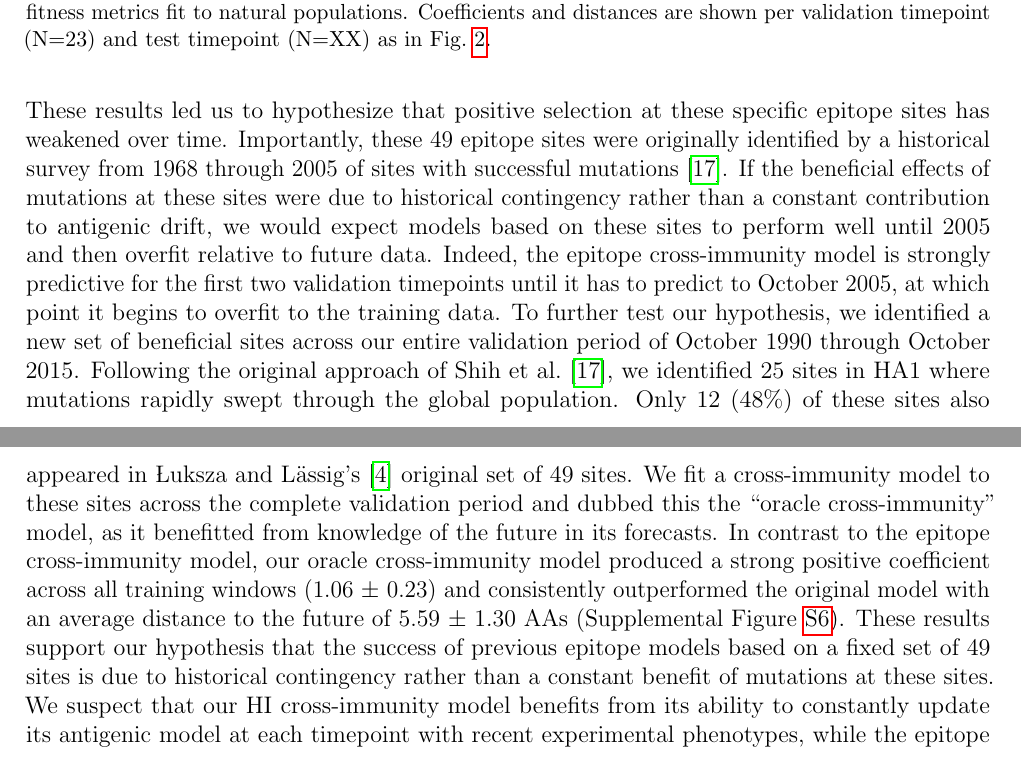
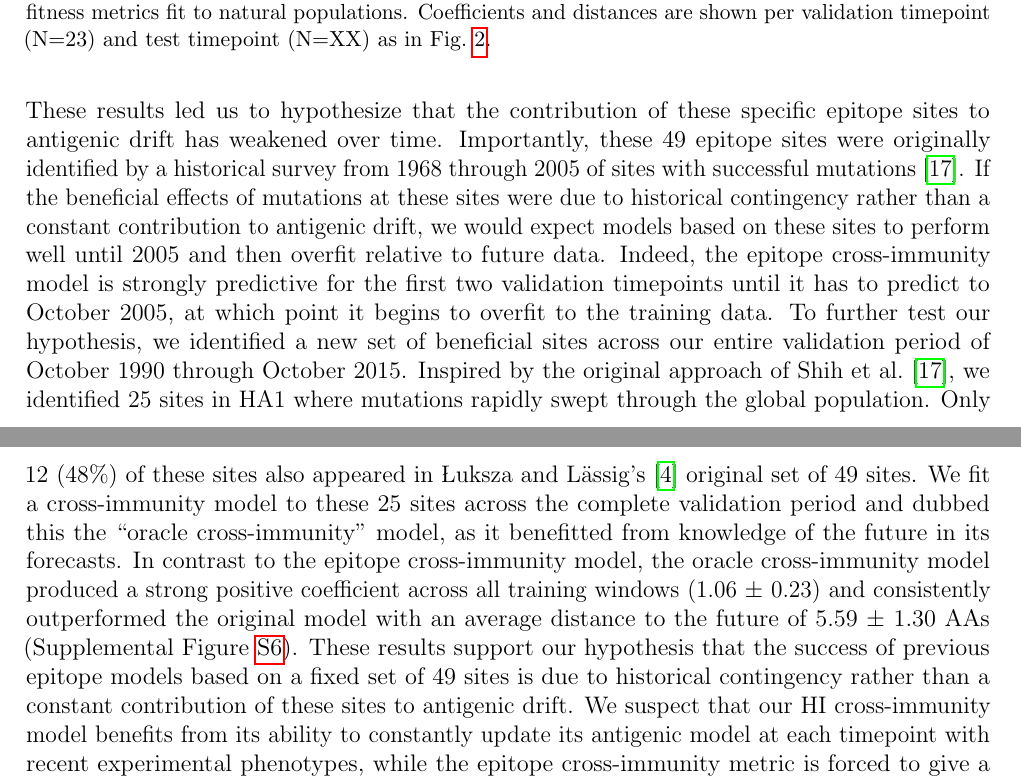
Before and after one commit to blab/flu-forecasting, a LaTeX paper (manuscript/flu_forecasting.tex, which reads manuscript/main.tex): two parts of pages 11 and 12 of 29, joined at a grey line, cut so that both start at the same text. Compiled offline with pdfLaTeX.

Commit message:
Clarify more subtle details of the epitope cross-immunity analysis
We aren't technically measuring positive selection, so refer to antigenic drift
instead. We also aren't following the Shih et al. method exactly as we don't
need to recreate the specifics of that entire paper in this one, but our
approach is inspired by theirs.

```diff
--- a/manuscript/main.tex
+++ b/manuscript/main.tex
@@ -216,16 +216,16 @@ Epitope cross-immunity was also the only metric whose coefficient started at a p
 This strong coefficient for the first half of training windows indicated that, unlike the results for simulated populations, the nonlinear cross-immunity metric was historically an effective measure of antigenic drift.
 The historical importance of the epitope sites used for this metric was further supported by the relative enrichment of mutations at these sites for the most successful ``trunk'' lineages of natural populations compared to side branch lineages (Supplemental Table~\ref{sup_table:mutations_by_trunk_status}).
 
-These results led us to hypothesize that positive selection at these specific epitope sites has weakened over time.
+These results led us to hypothesize that the contribution of these specific epitope sites to antigenic drift has weakened over time.
 Importantly, these 49 epitope sites were originally identified by a historical survey from 1968 through 2005 of sites with successful mutations \cite{Shih:2007bd}.
 If the beneficial effects of mutations at these sites were due to historical contingency rather than a constant contribution to antigenic drift, we would expect models based on these sites to perform well until 2005 and then overfit relative to future data.
 Indeed, the epitope cross-immunity model is strongly predictive for the first two validation timepoints until it has to predict to October 2005, at which point it begins to overfit to the training data.
 To further test our hypothesis, we identified a new set of beneficial sites across our entire validation period of October 1990 through October 2015.
-Following the original approach of Shih et al. \cite{Shih:2007bd}, we identified 25 sites in HA1 where mutations rapidly swept through the global population.
+Inspired by the original approach of Shih et al. \cite{Shih:2007bd}, we identified 25 sites in HA1 where mutations rapidly swept through the global population.
 Only 12 (48\%) of these sites also appeared in {\L}uksza and L\"assig's \cite{Luksza:2014hj} original set of 49 sites.
-We fit a cross-immunity model to these sites across the complete validation period and dubbed this the ``oracle cross-immunity'' model, as it benefitted from knowledge of the future in its forecasts.
-In contrast to the epitope cross-immunity model, our oracle cross-immunity model produced a strong positive coefficient across all training windows (1.06 $\pm$ 0.23) and consistently outperformed the original model with an average distance to the future of 5.59 $\pm$ 1.30 AAs (Supplemental Figure~\ref{sup_fig:unadjusted_composite_model_accuracy_and_coefficients_for_natural_populations_epitope_vs_oracle}).
-These results support our hypothesis that the success of previous epitope models based on a fixed set of 49 sites is due to historical contingency rather than a constant benefit of mutations at these sites.
+We fit a cross-immunity model to these 25 sites across the complete validation period and dubbed this the ``oracle cross-immunity'' model, as it benefitted from knowledge of the future in its forecasts.
+In contrast to the epitope cross-immunity model, the oracle cross-immunity model produced a strong positive coefficient across all training windows (1.06 $\pm$ 0.23) and consistently outperformed the original model with an average distance to the future of 5.59 $\pm$ 1.30 AAs (Supplemental Figure~\ref{sup_fig:unadjusted_composite_model_accuracy_and_coefficients_for_natural_populations_epitope_vs_oracle}).
+These results support our hypothesis that the success of previous epitope models based on a fixed set of 49 sites is due to historical contingency rather than a constant contribution of these sites to antigenic drift.
 We suspect that our HI cross-immunity model benefits from its ability to constantly update its antigenic model at each timepoint with recent experimental phenotypes, while the epitope cross-immunity metric is forced to give a constant weight to the same 49 sites throughout time.
 
 Of the two metrics for functional constraint, non-epitope mutations outperformed DMS mutational effects, with an average distance to the future of 6.14 $\pm$ 1.37 AAs compared to 6.75 $\pm$ 1.95 AAs, respectively.
```
